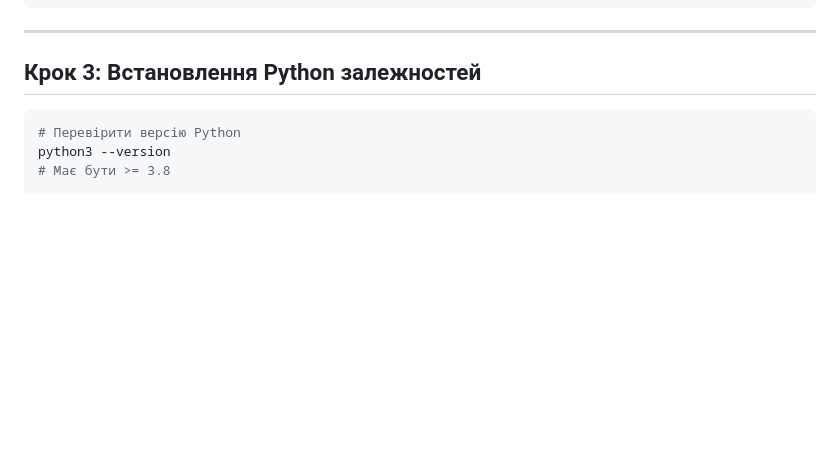
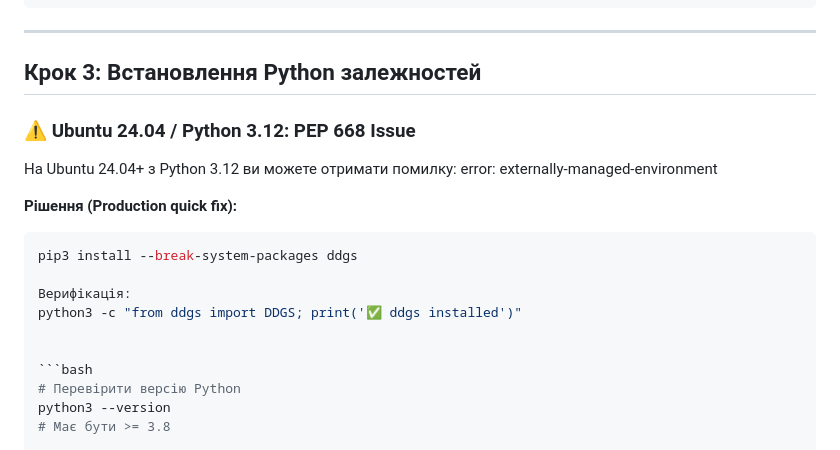
Before and after one commit to nkfed/AInfoCenter, a Markdown page: docs/wsl-deployment-instructions.md, the part around the change. Drawn GitHub-style; blank space fills up the shorter version.

Commit message:
docs: add PEP 668 fix and tools.web.search troubleshooting

````diff
--- a/docs/wsl-deployment-instructions.md
+++ b/docs/wsl-deployment-instructions.md
@@ -54,6 +54,18 @@ chmod +x skills/duckduckgo-search/duckduckgo_search.py
 ---
 
 ## Крок 3: Встановлення Python залежностей
+### ⚠️ Ubuntu 24.04 / Python 3.12: PEP 668 Issue
+
+На Ubuntu 24.04+ з Python 3.12 ви можете отримати помилку:
+error: externally-managed-environment
+
+**Рішення (Production quick fix):**
+```bash
+pip3 install --break-system-packages ddgs
+
+Верифікація:
+python3 -c "from ddgs import DDGS; print('✅ ddgs installed')"
+
 
 ```bash
 # Перевірити версію Python
````
